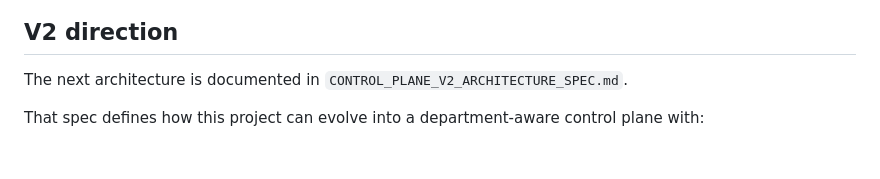
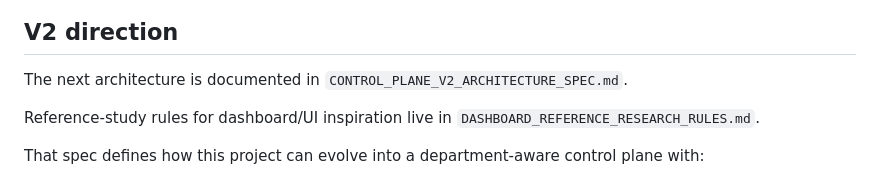
Before and after one commit to hbui290/primeus-codex-monitor-public, a Markdown page: README.md, the part around the change. GitHub-like rendering; blank space fills up the shorter version.

Commit message:
Add dashboard reference research rules

```diff
--- a/README.md
+++ b/README.md
@@ -111,6 +111,8 @@ You can also override:
 
 The next architecture is documented in `CONTROL_PLANE_V2_ARCHITECTURE_SPEC.md`.
 
+Reference-study rules for dashboard/UI inspiration live in `DASHBOARD_REFERENCE_RESEARCH_RULES.md`.
+
 That spec defines how this project can evolve into a department-aware control plane with:
 
 - Department Workspace
```
Also changed, not shown: DASHBOARD_REFERENCE_RESEARCH_RULES.md (added, +328 -0 lines).
